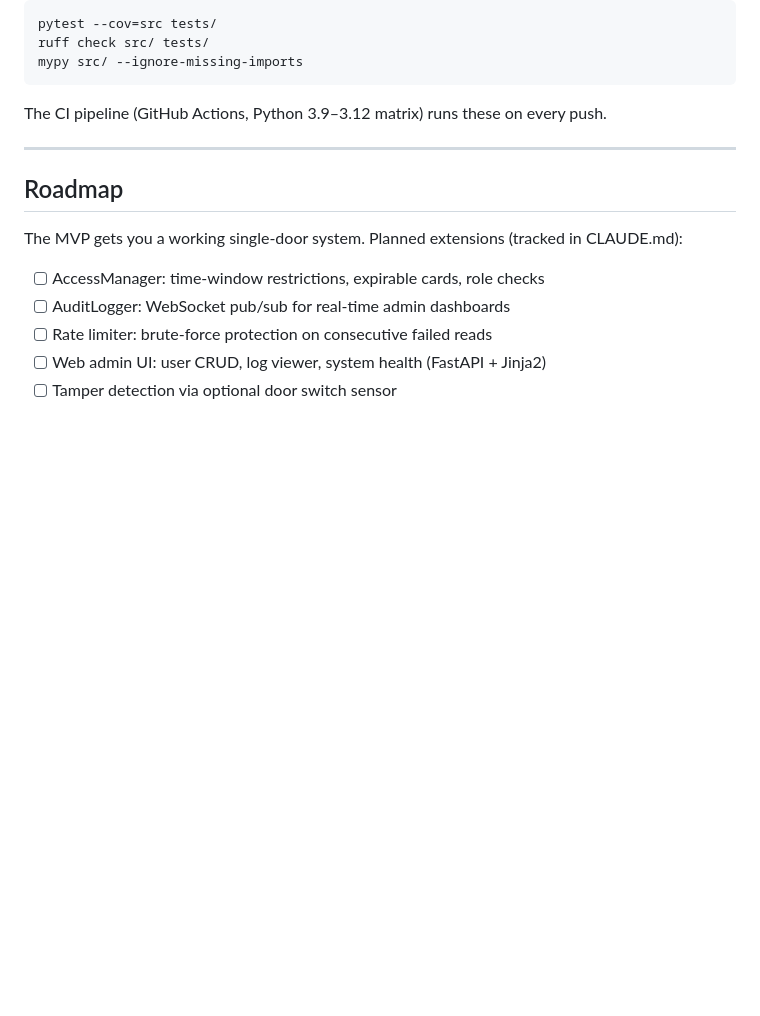
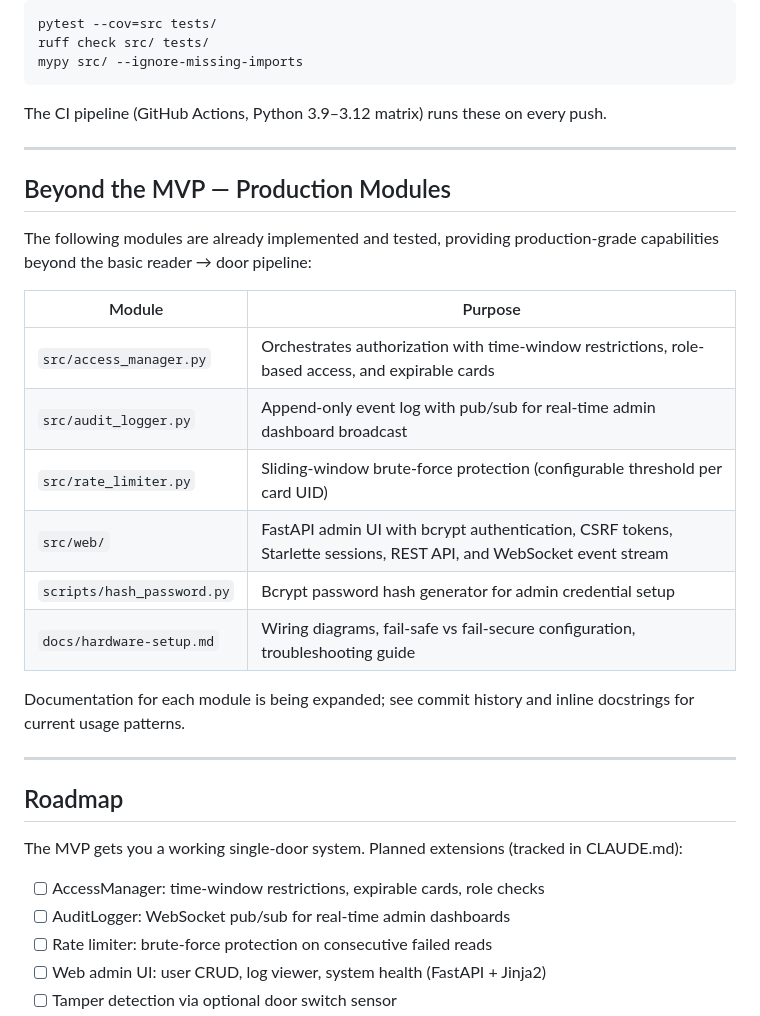
Before and after one commit to btankutt/rpi-rfid-access-control, a Markdown page: README.md, the part around the change. Drawn GitHub-style; blank space fills up the shorter version.

```diff
--- a/README.md
+++ b/README.md
@@ -137,6 +137,24 @@ The CI pipeline (GitHub Actions, Python 3.9–3.12 matrix) runs these on every p
 
 ---
 
+## Beyond the MVP — Production Modules
+
+The following modules are already implemented and tested, providing
+production-grade capabilities beyond the basic reader → door pipeline:
+
+| Module | Purpose |
+|--------|---------|
+| `src/access_manager.py` | Orchestrates authorization with time-window restrictions, role-based access, and expirable cards |
+| `src/audit_logger.py` | Append-only event log with pub/sub for real-time admin dashboard broadcast |
+| `src/rate_limiter.py` | Sliding-window brute-force protection (configurable threshold per card UID) |
+| `src/web/` | FastAPI admin UI with bcrypt authentication, CSRF tokens, Starlette sessions, REST API, and WebSocket event stream |
+| `scripts/hash_password.py` | Bcrypt password hash generator for admin credential setup |
+| `docs/hardware-setup.md` | Wiring diagrams, fail-safe vs fail-secure configuration, troubleshooting guide |
+
+Documentation for each module is being expanded; see commit history and inline docstrings for current usage patterns.
+
+---
+
 ## Roadmap
 
 The MVP gets you a working single-door system. Planned extensions
```
Also changed, not shown: README.tr.md (+17 -0 lines).
